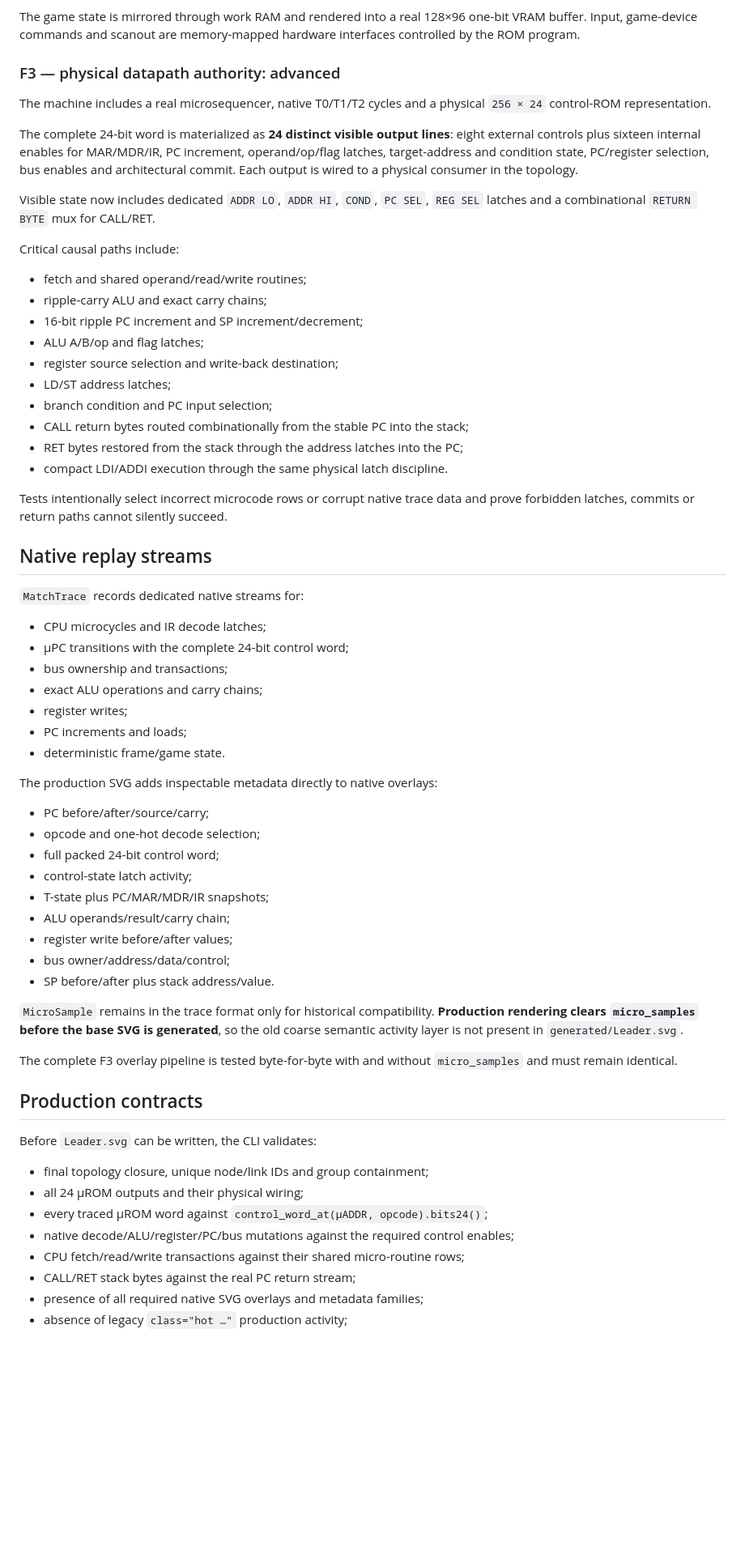
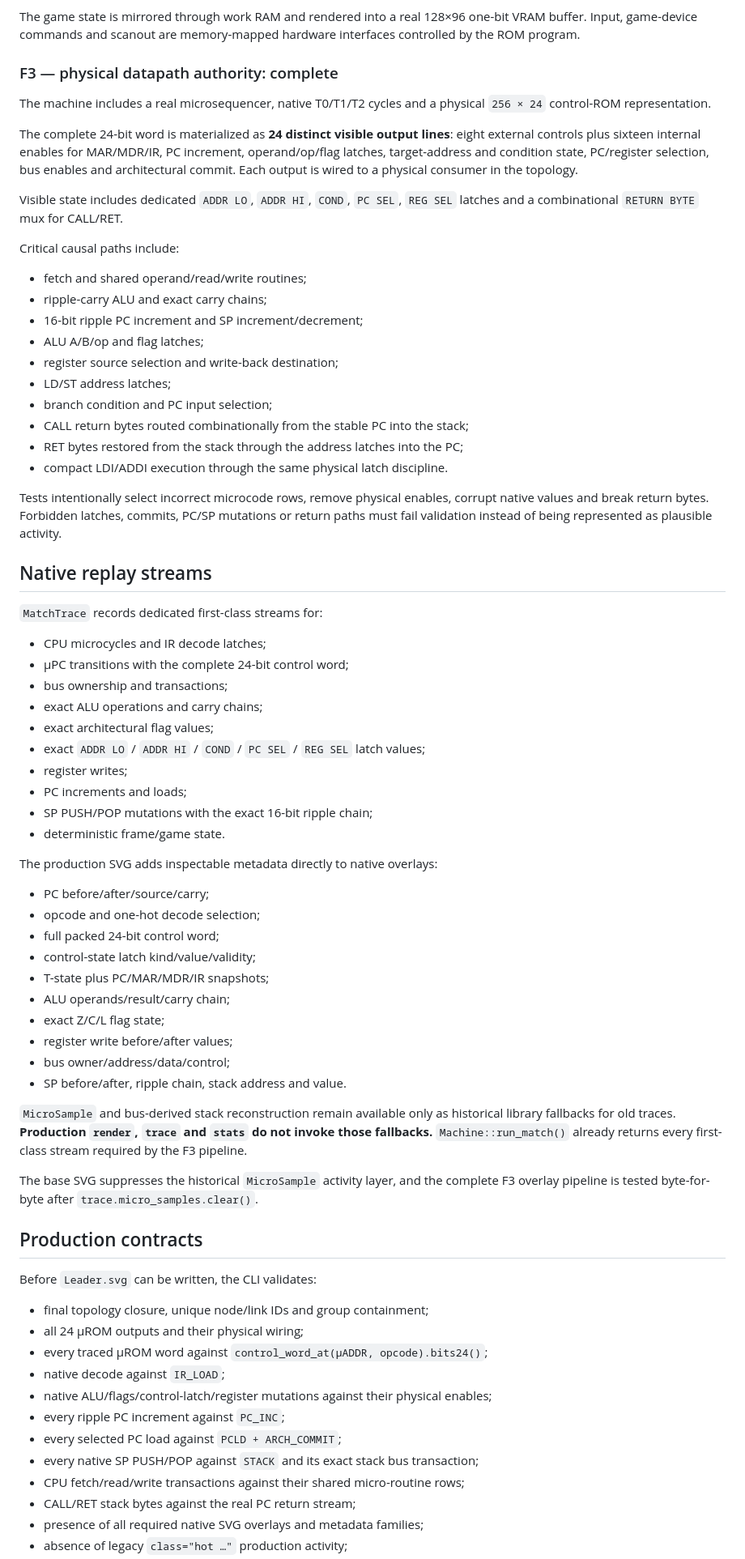
Before and after one commit to LeaderGRL/Leader_Invader, a Markdown page: README.md, the part around one of its changes. Shown at 81% size. Drawn GitHub-style; blank space fills up the shorter version.

Commit message:
docs(f3): mark physical datapath authority complete

```diff
--- a/README.md
+++ b/README.md
@@ -56,13 +56,13 @@ The autonomous game loop lives in assembled ROM bytecode. The CPU owns PC, SP, r
 
 The game state is mirrored through work RAM and rendered into a real 128×96 one-bit VRAM buffer. Input, game-device commands and scanout are memory-mapped hardware interfaces controlled by the ROM program.
 
-### F3 — physical datapath authority: advanced
+### F3 — physical datapath authority: complete
 
 The machine includes a real microsequencer, native T0/T1/T2 cycles and a physical `256 × 24` control-ROM representation.
 
 The complete 24-bit word is materialized as **24 distinct visible output lines**: eight external controls plus sixteen internal enables for MAR/MDR/IR, PC increment, operand/op/flag latches, target-address and condition state, PC/register selection, bus enables and architectural commit. Each output is wired to a physical consumer in the topology.
 
-Visible state now includes dedicated `ADDR LO`, `ADDR HI`, `COND`, `PC SEL`, `REG SEL` latches and a combinational `RETURN BYTE` mux for CALL/RET.
+Visible state includes dedicated `ADDR LO`, `ADDR HI`, `COND`, `PC SEL`, `REG SEL` latches and a combinational `RETURN BYTE` mux for CALL/RET.
 
 Critical causal paths include:
 
@@ -77,18 +77,21 @@ Critical causal paths include:
 - RET bytes restored from the stack through the address latches into the PC;
 - compact LDI/ADDI execution through the same physical latch discipline.
 
-Tests intentionally select incorrect microcode rows or corrupt native trace data and prove forbidden latches, commits or return paths cannot silently succeed.
+Tests intentionally select incorrect microcode rows, remove physical enables, corrupt native values and break return bytes. Forbidden latches, commits, PC/SP mutations or return paths must fail validation instead of being represented as plausible activity.
 
 ## Native replay streams
 
-`MatchTrace` records dedicated native streams for:
+`MatchTrace` records dedicated first-class streams for:
 
 - CPU microcycles and IR decode latches;
 - µPC transitions with the complete 24-bit control word;
 - bus ownership and transactions;
 - exact ALU operations and carry chains;
+- exact architectural flag values;
+- exact `ADDR LO` / `ADDR HI` / `COND` / `PC SEL` / `REG SEL` latch values;
 - register writes;
 - PC increments and loads;
+- SP PUSH/POP mutations with the exact 16-bit ripple chain;
 - deterministic frame/game state.
 
 The production SVG adds inspectable metadata directly to native overlays:
@@ -96,16 +99,17 @@ The production SVG adds inspectable metadata directly to native overlays:
 - PC before/after/source/carry;
 - opcode and one-hot decode selection;
 - full packed 24-bit control word;
-- control-state latch activity;
+- control-state latch kind/value/validity;
 - T-state plus PC/MAR/MDR/IR snapshots;
 - ALU operands/result/carry chain;
+- exact Z/C/L flag state;
 - register write before/after values;
 - bus owner/address/data/control;
-- SP before/after plus stack address/value.
+- SP before/after, ripple chain, stack address and value.
 
-`MicroSample` remains in the trace format only for historical compatibility. **Production rendering clears `micro_samples` before the base SVG is generated**, so the old coarse semantic activity layer is not present in `generated/Leader.svg`.
+`MicroSample` and bus-derived stack reconstruction remain available only as historical library fallbacks for old traces. **Production `render`, `trace` and `stats` do not invoke those fallbacks.** `Machine::run_match()` already returns every first-class stream required by the F3 pipeline.
 
-The complete F3 overlay pipeline is tested byte-for-byte with and without `micro_samples` and must remain identical.
+The base SVG suppresses the historical `MicroSample` activity layer, and the complete F3 overlay pipeline is tested byte-for-byte after `trace.micro_samples.clear()`.
 
 ## Production contracts
 
@@ -114,7 +118,11 @@ Before `Leader.svg` can be written, the CLI validates:
 - final topology closure, unique node/link IDs and group containment;
 - all 24 µROM outputs and their physical wiring;
 - every traced µROM word against `control_word_at(µADDR, opcode).bits24()`;
-- native decode/ALU/register/PC/bus mutations against the required control enables;
+- native decode against `IR_LOAD`;
+- native ALU/flags/control-latch/register mutations against their physical enables;
+- every ripple PC increment against `PC_INC`;
+- every selected PC load against `PCLD + ARCH_COMMIT`;
+- every native SP PUSH/POP against `STACK` and its exact stack bus transaction;
 - CPU fetch/read/write transactions against their shared micro-routine rows;
 - CALL/RET stack bytes against the real PC return stream;
 - presence of all required native SVG overlays and metadata families;
```
Also changed, not shown: other parts of README.md (+4 -4 lines).
